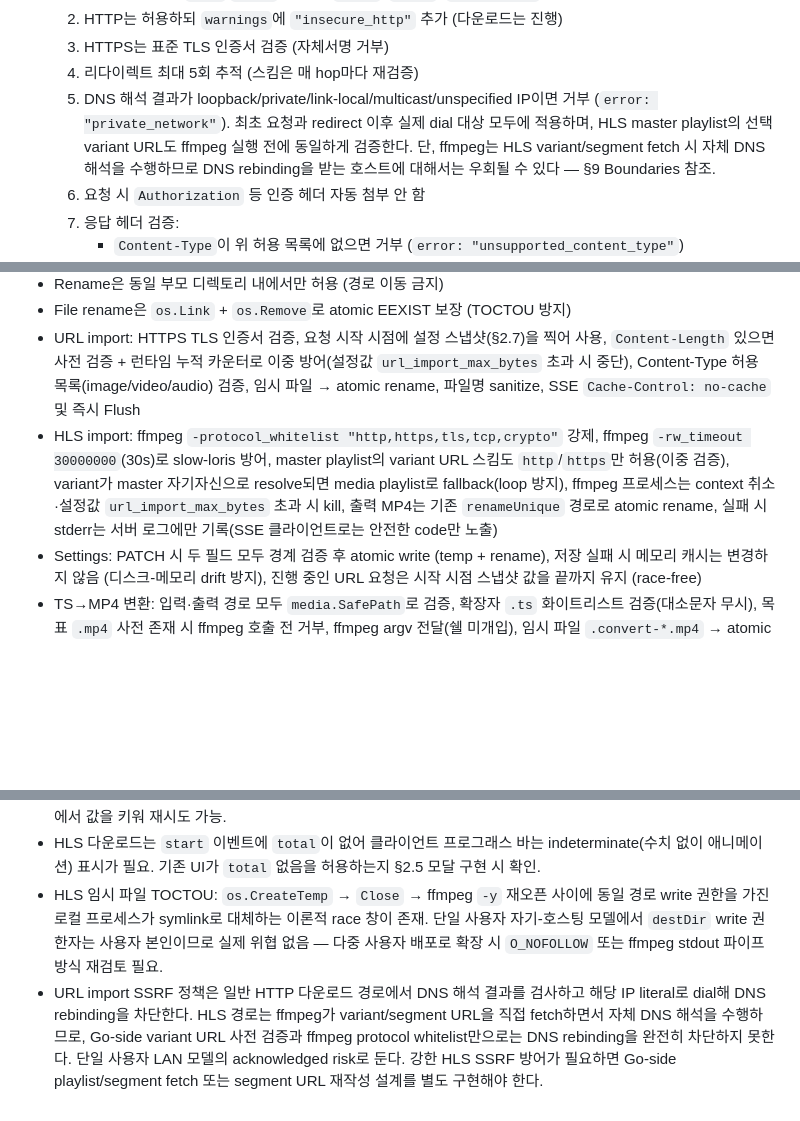
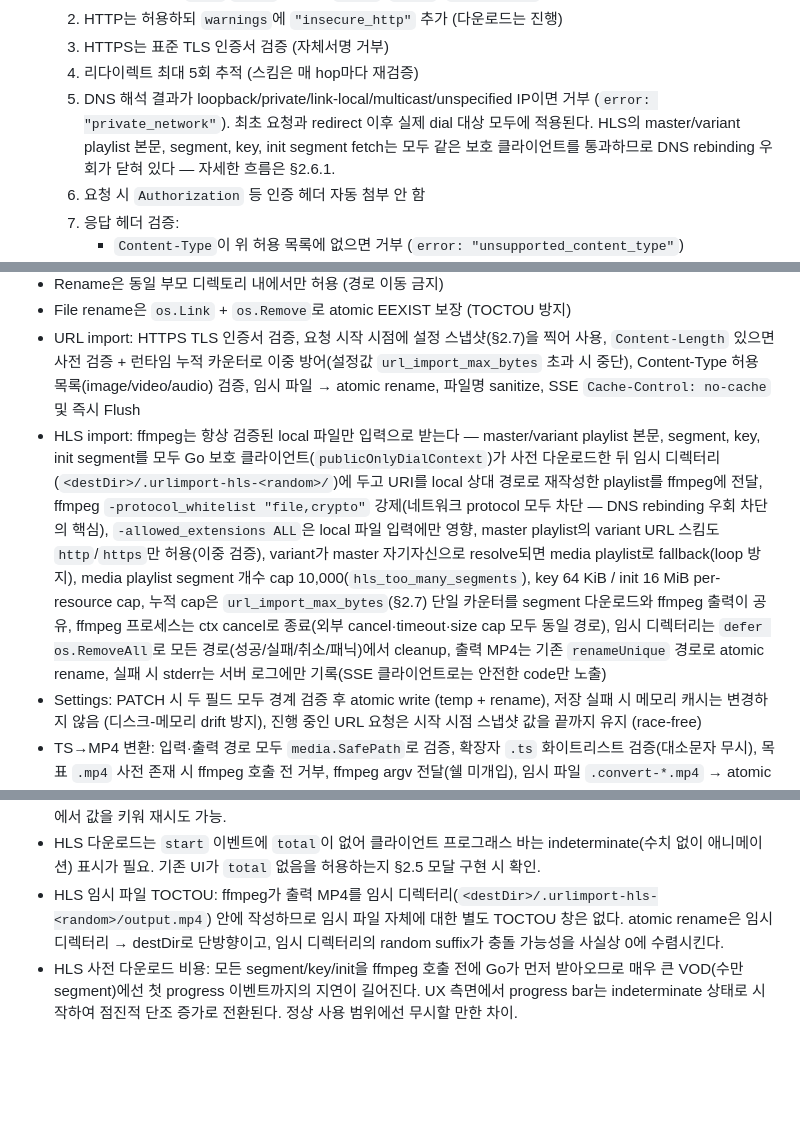
Before and after one commit to changmink/MM, a Markdown page: SPEC.md, 3 parts joined by grey strips. GitHub-like rendering; blank space fills up the shorter version.

```diff
--- a/SPEC.md
+++ b/SPEC.md
@@ -296,7 +296,7 @@ TS 파일은 현재 `/api/stream` 요청 시마다 ffmpeg로 실시간 리먹싱
   2. HTTP는 허용하되 `warnings`에 `"insecure_http"` 추가 (다운로드는 진행)
   3. HTTPS는 표준 TLS 인증서 검증 (자체서명 거부)
   4. 리다이렉트 최대 5회 추적 (스킴은 매 hop마다 재검증)
-  5. DNS 해석 결과가 loopback/private/link-local/multicast/unspecified IP이면 거부 (`error: "private_network"`). 최초 요청과 redirect 이후 실제 dial 대상 모두에 적용하며, HLS master playlist의 선택 variant URL도 ffmpeg 실행 전에 동일하게 검증한다. 단, ffmpeg는 HLS variant/segment fetch 시 자체 DNS 해석을 수행하므로 DNS rebinding을 받는 호스트에 대해서는 우회될 수 있다 — §9 Boundaries 참조.
+  5. DNS 해석 결과가 loopback/private/link-local/multicast/unspecified IP이면 거부 (`error: "private_network"`). 최초 요청과 redirect 이후 실제 dial 대상 모두에 적용된다. HLS의 master/variant playlist 본문, segment, key, init segment fetch는 모두 같은 보호 클라이언트를 통과하므로 DNS rebinding 우회가 닫혀 있다 — 자세한 흐름은 §2.6.1.
   6. 요청 시 `Authorization` 등 인증 헤더 자동 첨부 안 함
   7. 응답 헤더 검증:
      - `Content-Type`이 위 허용 목록에 없으면 거부 (`error: "unsupported_content_type"`)
@@ -1000,7 +1018,7 @@ volumes:
 - Rename은 동일 부모 디렉토리 내에서만 허용 (경로 이동 금지)
 - File rename은 `os.Link` + `os.Remove`로 atomic EEXIST 보장 (TOCTOU 방지)
 - URL import: HTTPS TLS 인증서 검증, 요청 시작 시점에 설정 스냅샷(§2.7)을 찍어 사용, `Content-Length` 있으면 사전 검증 + 런타임 누적 카운터로 이중 방어(설정값 `url_import_max_bytes` 초과 시 중단), Content-Type 허용 목록(image/video/audio) 검증, 임시 파일 → atomic rename, 파일명 sanitize, SSE `Cache-Control: no-cache` 및 즉시 Flush
-- HLS import: ffmpeg `-protocol_whitelist "http,https,tls,tcp,crypto"` 강제, ffmpeg `-rw_timeout 30000000`(30s)로 slow-loris 방어, master playlist의 variant URL 스킴도 `http`/`https`만 허용(이중 검증), variant가 master 자기자신으로 resolve되면 media playlist로 fallback(loop 방지), ffmpeg 프로세스는 context 취소·설정값 `url_import_max_bytes` 초과 시 kill, 출력 MP4는 기존 `renameUnique` 경로로 atomic rename, 실패 시 stderr는 서버 로그에만 기록(SSE 클라이언트로는 안전한 code만 노출)
+- HLS import: ffmpeg는 항상 검증된 local 파일만 입력으로 받는다 — master/variant playlist 본문, segment, key, init segment를 모두 Go 보호 클라이언트(`publicOnlyDialContext`)가 사전 다운로드한 뒤 임시 디렉터리(`<destDir>/.urlimport-hls-<random>/`)에 두고 URI를 local 상대 경로로 재작성한 playlist를 ffmpeg에 전달, ffmpeg `-protocol_whitelist "file,crypto"` 강제(네트워크 protocol 모두 차단 — DNS rebinding 우회 차단의 핵심), `-allowed_extensions ALL`은 local 파일 입력에만 영향, master playlist의 variant URL 스킴도 `http`/`https`만 허용(이중 검증), variant가 master 자기자신으로 resolve되면 media playlist로 fallback(loop 방지), media playlist segment 개수 cap 10,000(`hls_too_many_segments`), key 64 KiB / init 16 MiB per-resource cap, 누적 cap은 `url_import_max_bytes`(§2.7) 단일 카운터를 segment 다운로드와 ffmpeg 출력이 공유, ffmpeg 프로세스는 ctx cancel로 종료(외부 cancel·timeout·size cap 모두 동일 경로), 임시 디렉터리는 `defer os.RemoveAll`로 모든 경로(성공/실패/취소/패닉)에서 cleanup, 출력 MP4는 기존 `renameUnique` 경로로 atomic rename, 실패 시 stderr는 서버 로그에만 기록(SSE 클라이언트로는 안전한 code만 노출)
 - Settings: PATCH 시 두 필드 모두 경계 검증 후 atomic write (temp + rename), 저장 실패 시 메모리 캐시는 변경하지 않음 (디스크-메모리 drift 방지), 진행 중인 URL 요청은 시작 시점 스냅샷 값을 끝까지 유지 (race-free)
 - TS→MP4 변환: 입력·출력 경로 모두 `media.SafePath`로 검증, 확장자 `.ts` 화이트리스트 검증(대소문자 무시), 목표 `.mp4` 사전 존재 시 ffmpeg 호출 전 거부, ffmpeg argv 전달(쉘 미개입), 임시 파일 `.convert-*.mp4` → atomic rename, context 취소·타임아웃 시 ffmpeg kill + 임시 파일 정리, stderr는 서버 로그에만 기록(SSE에는 `ffmpeg_error` 코드만), 동일 소스 경로에 대한 동시 요청은 `stream.go`의 per-path 뮤텍스와 동일 패턴으로 직렬화
 
@@ -1019,5 +1037,5 @@ volumes:
 - Folder rename은 `os.Stat` + `os.Rename` 순서로, 두 콜 사이에 동일 이름 폴더가 생성되면 race 발생 가능. 단일 사용자 배포 대상이므로 acceptable.
 - HLS live stream은 설정값 `url_import_timeout_seconds`(§2.7, 기본 30분) 또는 `url_import_max_bytes`(기본 10 GiB) 시점에 강제 종료 — 긴 live 컨텐츠는 끝까지 기록되지 않는다. 명시적 live 감지·분기는 없음. 필요하면 UI에서 값을 키워 재시도 가능.
 - HLS 다운로드는 `start` 이벤트에 `total`이 없어 클라이언트 프로그래스 바는 indeterminate(수치 없이 애니메이션) 표시가 필요. 기존 UI가 `total` 없음을 허용하는지 §2.5 모달 구현 시 확인.
-- HLS 임시 파일 TOCTOU: `os.CreateTemp` → `Close` → ffmpeg `-y` 재오픈 사이에 동일 경로 write 권한을 가진 로컬 프로세스가 symlink로 대체하는 이론적 race 창이 존재. 단일 사용자 자기-호스팅 모델에서 `destDir` write 권한자는 사용자 본인이므로 실제 위협 없음 — 다중 사용자 배포로 확장 시 `O_NOFOLLOW` 또는 ffmpeg stdout 파이프 방식 재검토 필요.
-- URL import SSRF 정책은 일반 HTTP 다운로드 경로에서 DNS 해석 결과를 검사하고 해당 IP literal로 dial해 DNS rebinding을 차단한다. HLS 경로는 ffmpeg가 variant/segment URL을 직접 fetch하면서 자체 DNS 해석을 수행하므로, Go-side variant URL 사전 검증과 ffmpeg protocol whitelist만으로는 DNS rebinding을 완전히 차단하지 못한다. 단일 사용자 LAN 모델의 acknowledged risk로 둔다. 강한 HLS SSRF 방어가 필요하면 Go-side playlist/segment fetch 또는 segment URL 재작성 설계를 별도 구현해야 한다.
+- HLS 임시 파일 TOCTOU: ffmpeg가 출력 MP4를 임시 디렉터리(`<destDir>/.urlimport-hls-<random>/output.mp4`) 안에 작성하므로 임시 파일 자체에 대한 별도 TOCTOU 창은 없다. atomic rename은 임시 디렉터리 → destDir로 단방향이고, 임시 디렉터리의 random suffix가 충돌 가능성을 사실상 0에 수렴시킨다.
+- HLS 사전 다운로드 비용: 모든 segment/key/init을 ffmpeg 호출 전에 Go가 먼저 받아오므로 매우 큰 VOD(수만 segment)에선 첫 progress 이벤트까지의 지연이 길어진다. UX 측면에서 progress bar는 indeterminate 상태로 시작하여 점진적 단조 증가로 전환된다. 정상 사용 범위에선 무시할 만한 차이.
```
Also changed, not shown: other parts of SPEC.md (+32 -14 lines).
